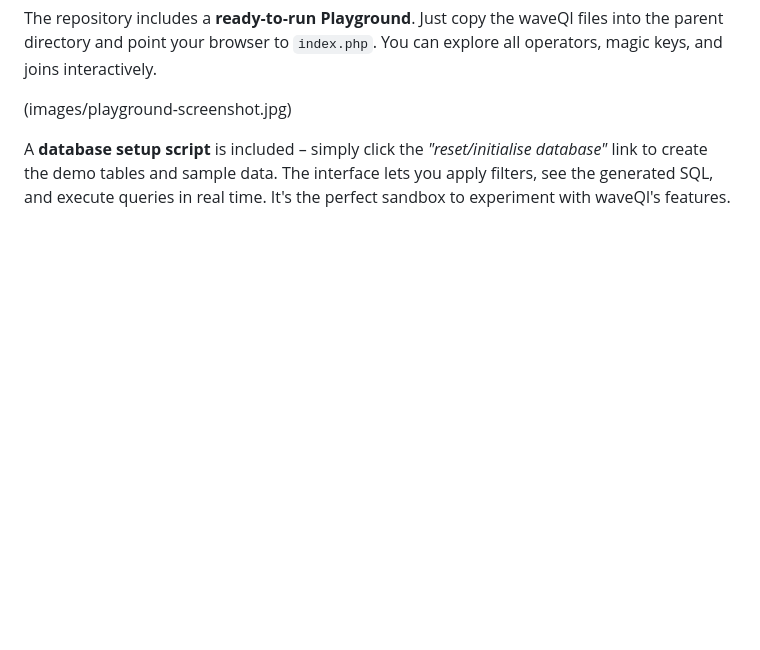
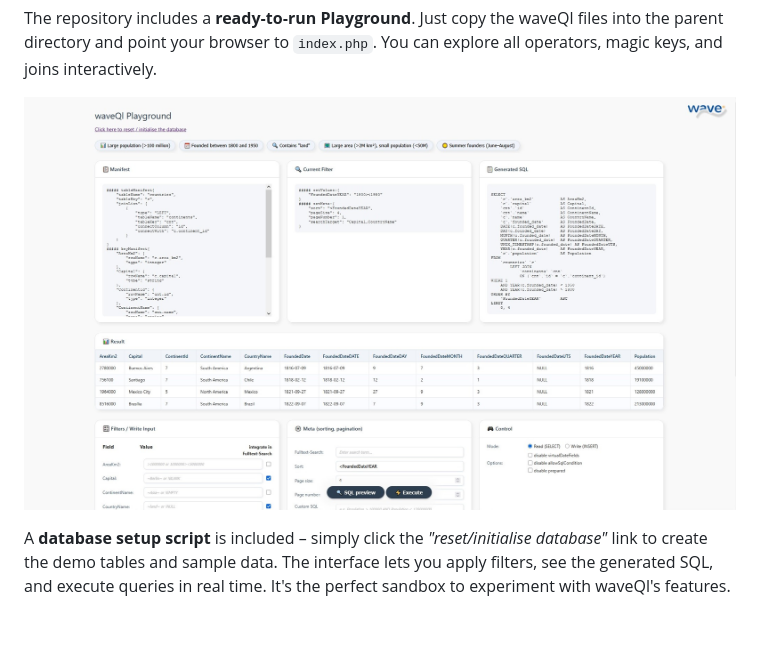
Before and after one commit to e2see/waveQl, a Markdown page: README.md, the part around the change. Rendered like a GitHub page; blank space fills up the shorter version.

Commit message:
Update image syntax for playground demo in README

```diff
--- a/README.md
+++ b/README.md
@@ -219,7 +219,7 @@ No other dependencies – just PHP ≥8.1 and a database connection (mysqli or a
 
 The repository includes a **ready‑to‑run Playground**. Just copy the waveQl files into the parent directory and point your browser to `index.php`. You can explore all operators, magic keys, and joins interactively.
 
-(images/playground-screenshot.jpg)
+![Demo](images/playground-screenshot.jpg)
 
 
 A **database setup script** is included – simply click the *"reset/initialise database"* link to create the demo tables and sample data. The interface lets you apply filters, see the generated SQL, and execute queries in real time. It's the perfect sandbox to experiment with waveQl's features.
```
